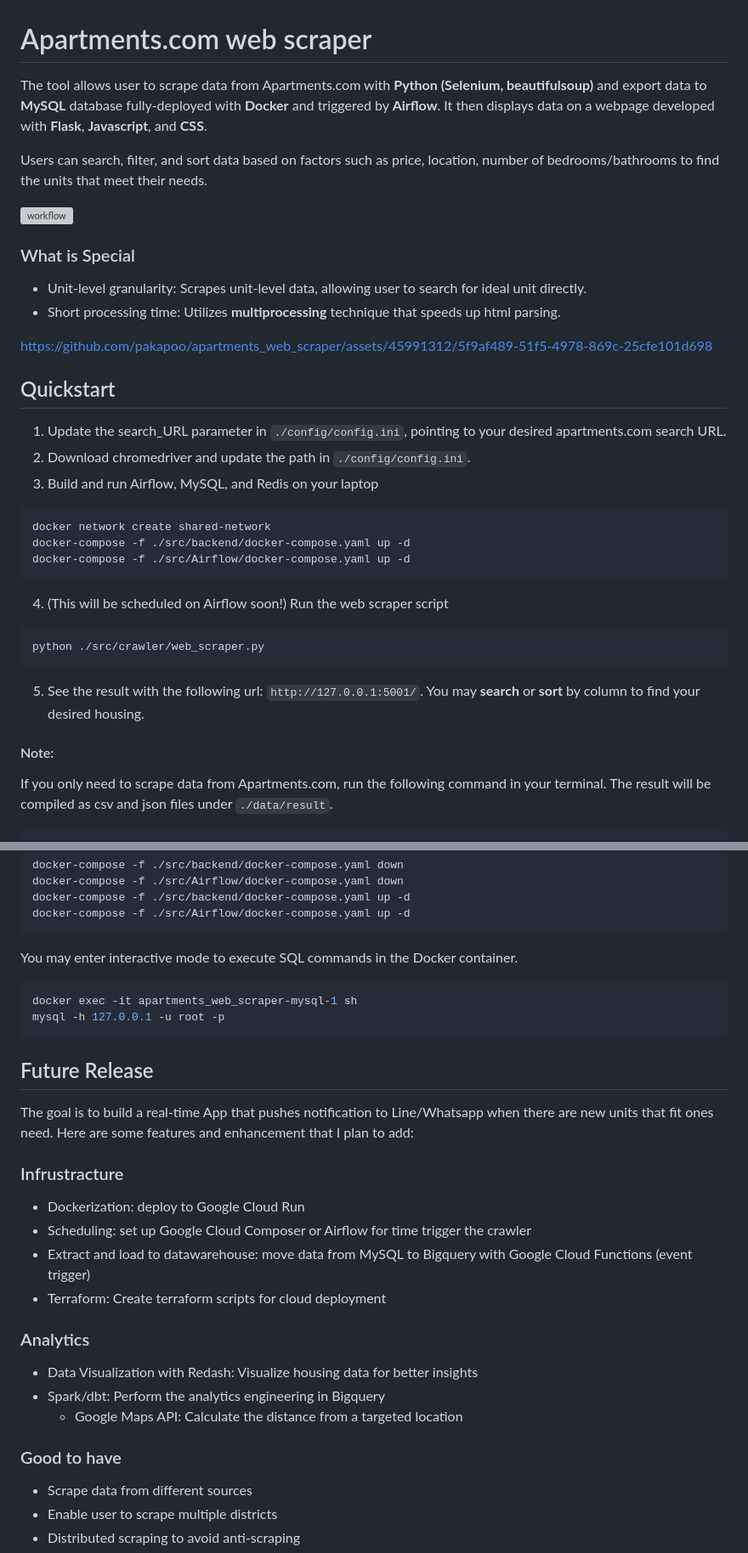
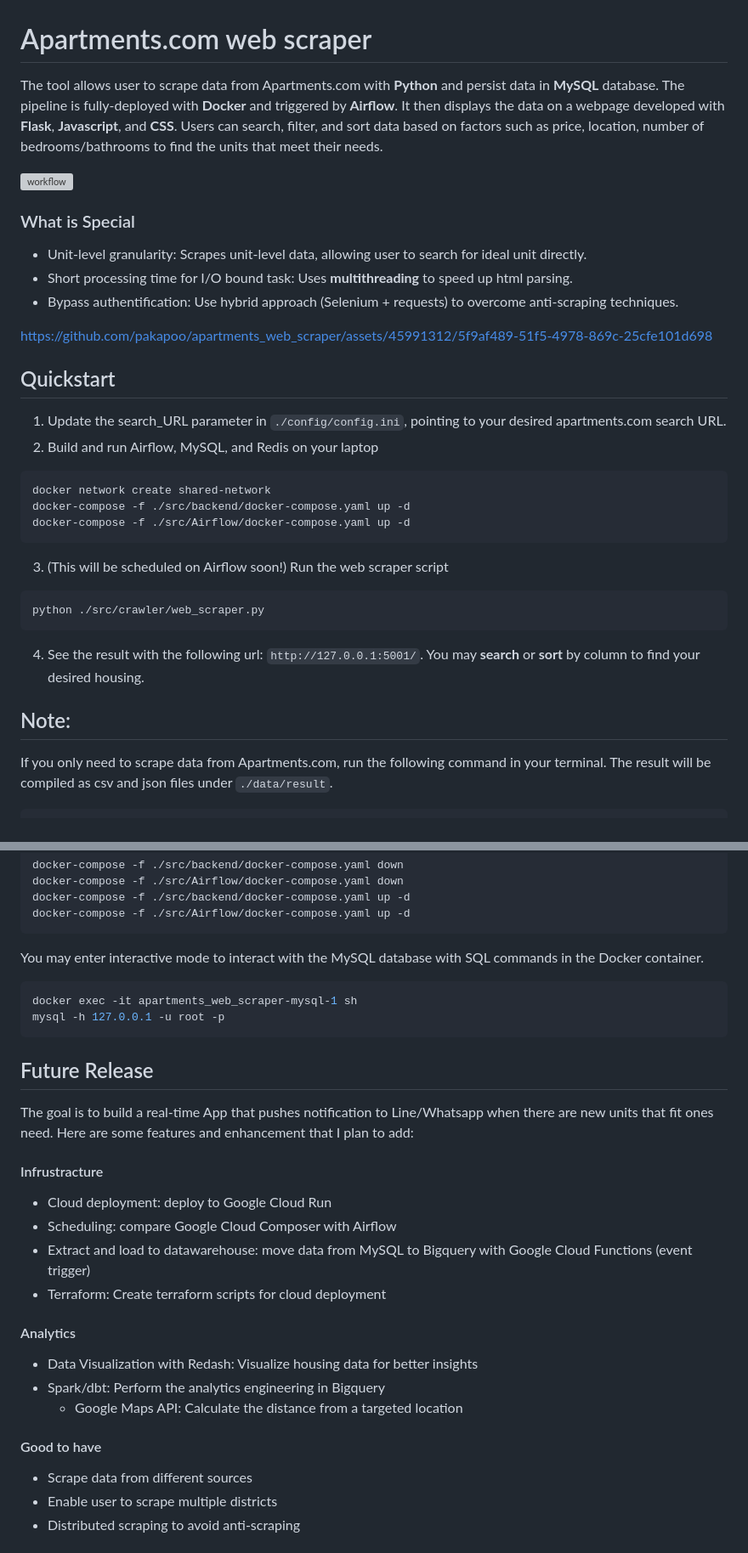
Before and after one commit to pakapoo/apartments_web_scraper, a Markdown page: README.md, 2 parts joined by grey strips. Shown: that part at 85% size. Drawn GitHub-style; grey boxes are pictures that could not be loaded.

````diff
--- a/README.md
+++ b/README.md
@@ -1,4 +1,3 @@
 # Apartments.com web scraper
-The tool allows user to scrape data from Apartments.com with **Python (Selenium, beautifulsoup)** and export data to **MySQL** database fully-deployed with **Docker** and triggered by **Airflow**. It then displays data on a webpage developed with **Flask**, **Javascript**, and **CSS**. <p>
-Users can search, filter, and sort data based on factors such as price, location, number of bedrooms/bathrooms to find the units that meet their needs.
+The tool allows user to scrape data from Apartments.com with **Python** and persist data in **MySQL** database. The pipeline is fully-deployed with **Docker** and triggered by **Airflow**. It then displays the data on a webpage developed with **Flask**, **Javascript**, and **CSS**. Users can search, filter, and sort data based on factors such as price, location, number of bedrooms/bathrooms to find the units that meet their needs.
 
@@ -6,26 +5,26 @@ Users can search, filter, and sort data based on factors such as price, location
 
 ### What is Special
 * Unit-level granularity: Scrapes unit-level data, allowing user to search for ideal unit directly.
-* Short processing time: Utilizes **multiprocessing** technique that speeds up html parsing.
+* Short processing time for I/O bound task: Uses **multithreading** to speed up html parsing.
+* Bypass authentification: Use hybrid approach (Selenium + requests) to overcome anti-scraping techniques.
 
 https://github.com/pakapoo/apartments_web_scraper/assets/45991312/5f9af489-51f5-4978-869c-25cfe101d698
 
 ## Quickstart
 1. Update the search_URL parameter in `./config/config.ini`, pointing to your desired apartments.com search URL.
-2. Download chromedriver and update the path in `./config/config.ini`.
-3. Build and run Airflow, MySQL, and Redis on your laptop
+2. Build and run Airflow, MySQL, and Redis on your laptop
 ```bash
 docker network create shared-network
 docker-compose -f ./src/backend/docker-compose.yaml up -d
 docker-compose -f ./src/Airflow/docker-compose.yaml up -d
 ```
-4. (This will be scheduled on Airflow soon!) Run the web scraper script
+3. (This will be scheduled on Airflow soon!) Run the web scraper script
 ```bash
 python ./src/crawler/web_scraper.py
 ```
-5. See the result with the following url: `http://127.0.0.1:5001/`. You may **search** or **sort** by column to find your desired housing.
+4. See the result with the following url: `http://127.0.0.1:5001/`. You may **search** or **sort** by column to find your desired housing.
 
-#### Note:
+## Note:
 If you only need to scrape data from Apartments.com, run the following command in your terminal. The result will be compiled as csv and json files under `./data/result`.
 ```bash
 python ./src/crawler/web_scraper.py --no_dump_db
@@ -41,7 +40,7 @@ docker-compose -f ./src/Airflow/docker-compose.yaml down
 docker-compose -f ./src/backend/docker-compose.yaml up -d
 docker-compose -f ./src/Airflow/docker-compose.yaml up -d
 ```
-You may enter interactive mode to execute SQL commands in the Docker container.
+You may enter interactive mode to interact with the MySQL database with SQL commands in the Docker container.
 ```bash
 docker exec -it apartments_web_scraper-mysql-1 sh
 mysql -h 127.0.0.1 -u root -p
@@ -49,16 +48,16 @@ mysql -h 127.0.0.1 -u root -p
 
 ## Future Release
 The goal is to build a real-time App that pushes notification to Line/Whatsapp when there are new units that fit ones need. Here are some features and enhancement that I plan to add:
-### Infrustracture
-* Dockerization: deploy to Google Cloud Run
-* Scheduling: set up Google Cloud Composer or Airflow for time trigger the crawler
+#### Infrustracture
+* Cloud deployment: deploy to Google Cloud Run
+* Scheduling: compare Google Cloud Composer with Airflow
 * Extract and load to datawarehouse: move data from MySQL to Bigquery with Google Cloud Functions (event trigger)
 * Terraform: Create terraform scripts for cloud deployment
-### Analytics
+#### Analytics
 * Data Visualization with Redash: Visualize housing data for better insights
 * Spark/dbt: Perform the analytics engineering in Bigquery
     * Google Maps API: Calculate the distance from a targeted location
-### Good to have
+#### Good to have
 * Scrape data from different sources
 * Enable user to scrape multiple districts
 * Distributed scraping to avoid anti-scraping
````
Also changed, not shown: other parts of README.md (+1 -1 lines).
